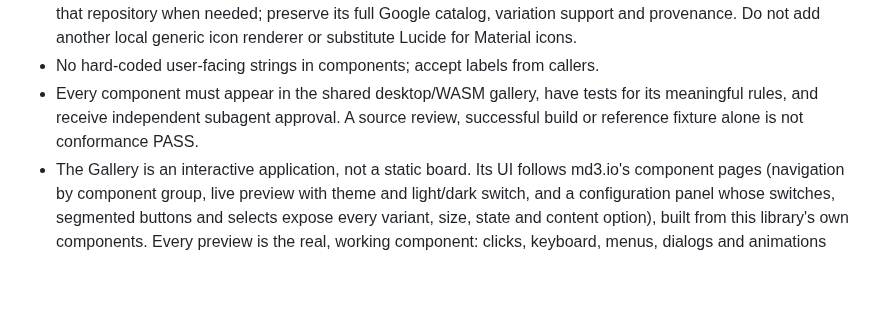
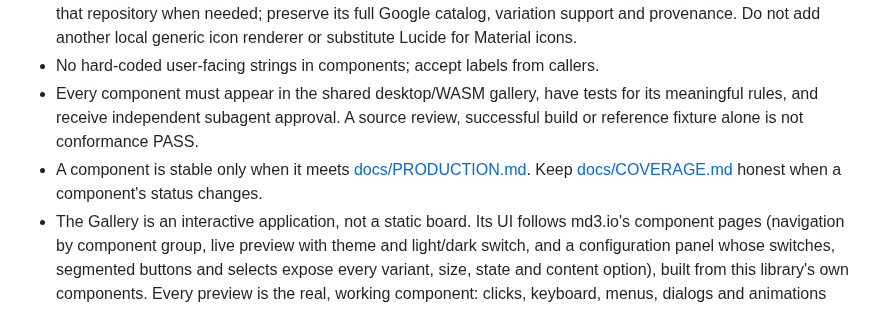
Before and after one commit to mizorewww/gpui-kit-material, a Markdown page: AGENTS.md, the part around the change. Rendered like a GitHub page; blank space fills up the shorter version.

```diff
--- a/AGENTS.md
+++ b/AGENTS.md
@@ -50,6 +50,9 @@
 - Every component must appear in the shared desktop/WASM gallery, have tests
   for its meaningful rules, and receive independent subagent approval. A source
   review, successful build or reference fixture alone is not conformance PASS.
+- A component is stable only when it meets
+  [docs/PRODUCTION.md](docs/PRODUCTION.md). Keep
+  [docs/COVERAGE.md](docs/COVERAGE.md) honest when a component's status changes.
 - The Gallery is an interactive application, not a static board. Its UI follows
   md3.io's component pages (navigation by component group, live preview with
   theme and light/dark switch, and a configuration panel whose switches,
```
Also changed, not shown: docs/PRODUCTION.md (added, +147 -0 lines).
